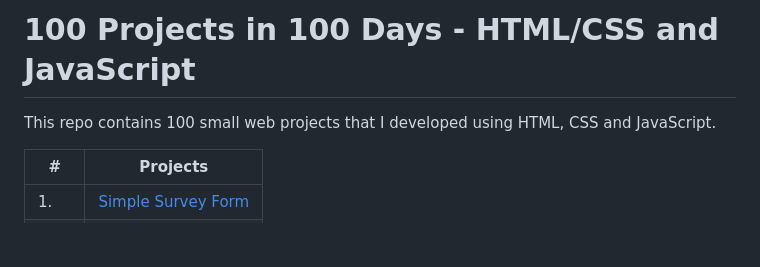
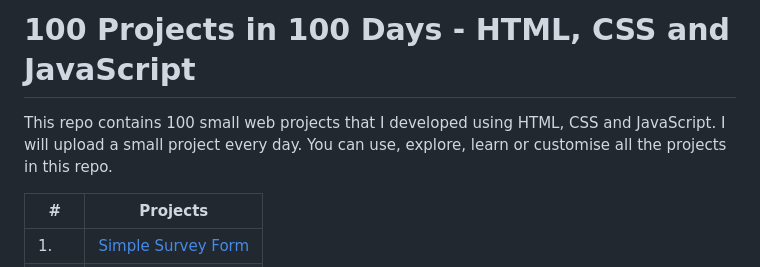
Before and after one commit to aligunesv/100projects100day, a Markdown page: README.md, the part around the change. Rendered like a GitHub page; blank space fills up the shorter version.

```diff
--- a/README.md
+++ b/README.md
@@ -1,5 +1,6 @@
-# 100 Projects in 100 Days - HTML/CSS and JavaScript
-This repo contains 100 small web projects that I developed using HTML, CSS and JavaScript.
+# 100 Projects in 100 Days - HTML, CSS and JavaScript
+This repo contains 100 small web projects that I developed using HTML, CSS and JavaScript. I will upload a small project every day. You can use, explore, learn or customise all the projects in this repo.
+
 
 
 | # | Projects |
```
